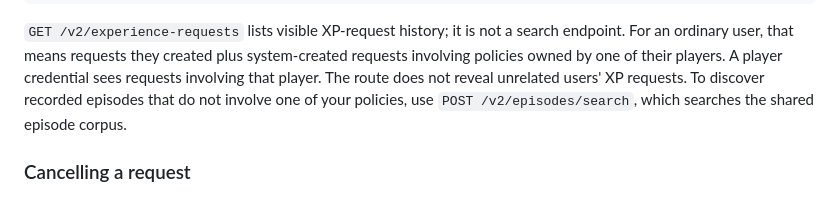
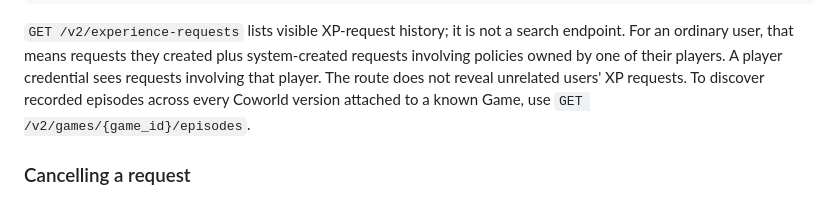
Before and after one commit to Metta-AI/coworld, a Markdown page: COOKBOOK.md, the part around the change. GitHub-like rendering.

Commit message:
feat(episodes): add Game episode collection (#21193)
## Summary

`POST /v2/episodes/search` is deprecated. The CTF and Paintbot watchers need participant policy versions across every Coworld version of one Game. Fleet needs the tournament subset within a time window.

Existing round and Experience Request routes cannot return that cross-version Game history.

This PR adds `GET /v2/games/{game_id}/episodes`. The route requires one or more known workflow sources, supports optional time bounds, and returns a cursor-paginated page in newest-first order.

The query seeks within each Coworld version before merging the results. Tags and participant policy summaries load in two batched queries. Existing Game and recorded-episode visibility rules still apply.

No callers change in this PR.

**Manual Tests**

- Started the backend and frontend proxy with `nix develop --command uv run metta dev up --port-offset 200 server softmax-com`.
- Seeded one Game with two Coworld versions and one matching episode in each version.
- Requested both pages through `http://127.0.0.1:3202/api/observatory/v2/games/{game_id}/episodes`. Both requests returned HTTP 200 in the expected order.
- Local performance validation used 500,000 episodes. A 16-version first page took 1.47 ms median. A missing-source scan over 100,000 Game episodes took 44.70 ms median.

[Prepared with Codex (GPT-5.6)]

```diff
--- a/COOKBOOK.md
+++ b/COOKBOOK.md
@@ -913,8 +913,7 @@ POST /v2/experience-requests/xreq_.../cancel
 `GET /v2/experience-requests` lists visible XP-request history; it is not a search endpoint. For an ordinary user, that
 means requests they created plus system-created requests involving policies owned by one of their players. A player
 credential sees requests involving that player. The route does not reveal unrelated users' XP requests. To discover
-recorded episodes that do not involve one of your policies, use `POST /v2/episodes/search`, which searches the shared
-episode corpus.
+recorded episodes across every Coworld version attached to a known Game, use `GET /v2/games/{game_id}/episodes`.
 
 ### Cancelling a request
 
```
